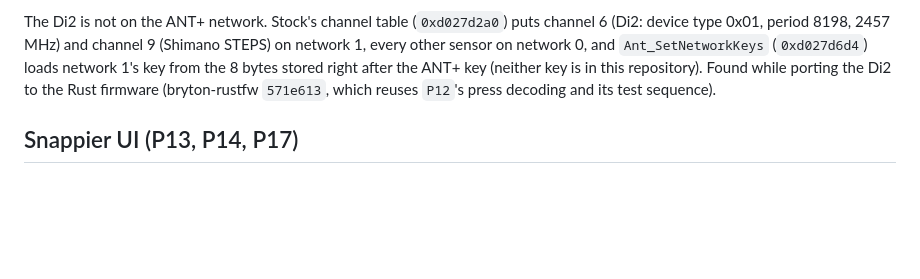
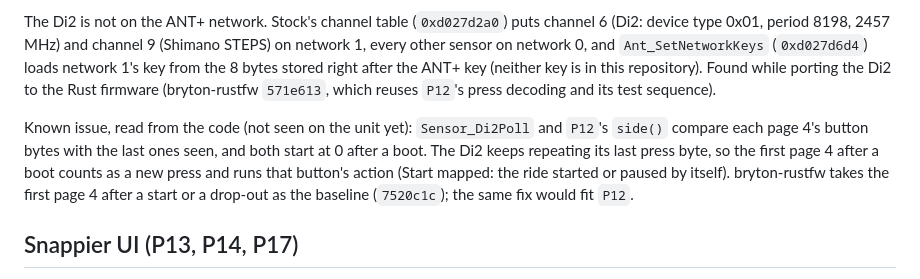
Before and after one commit to taladjidi/bryton-S510-mods, a Markdown page: docs/how-it-works.md, the part around the change. Rendered like a GitHub page; blank space fills up the shorter version.

Commit message:
Docs: P12's first Di2 button page after a boot counts as a press (read from the code; fixed that way in bryton-rustfw)
Co-Authored-By: Claude Opus 5.5 <noreply@anthropic.com>
Claude-Session: https://claude.ai/code/session_011MBk7vBux9NSi9PK5FJG2f

```diff
--- a/docs/how-it-works.md
+++ b/docs/how-it-works.md
@@ -498,6 +498,12 @@ period 8198, 2457 MHz) and channel 9 (Shimano STEPS) on network 1, every other s
 key is in this repository). Found while porting the Di2 to the Rust firmware (bryton-rustfw `571e613`, which reuses
 `P12`'s press decoding and its test sequence).
 
+Known issue, read from the code (not seen on the unit yet): `Sensor_Di2Poll` and `P12`'s `side()` compare each page
+4's button bytes with the last ones seen, and both start at 0 after a boot. The Di2 keeps repeating its last press
+byte, so the first page 4 after a boot counts as a new press and runs that button's action (Start mapped: the ride
+started or paused by itself). bryton-rustfw takes the first page 4 after a start or a drop-out as the baseline
+(`7520c1c`); the same fix would fit `P12`.
+
 ## Snappier UI (P13, P14, P17)
 
 Debug log timings (`D2`, a local timing aid) of a press of the unit's page button: the key task took the key, then
```
